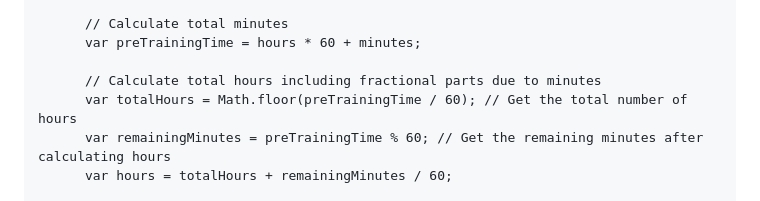
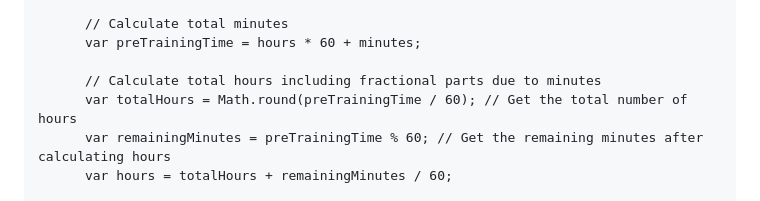
Before and after one commit to asluggett/Sport-Nutrition, a Markdown page: README.md, the part around the change. Rendered like a GitHub page.

```diff
--- a/README.md
+++ b/README.md
@@ -73,7 +73,7 @@
           var preTrainingTime = hours * 60 + minutes;
 
           // Calculate total hours including fractional parts due to minutes
-          var totalHours = Math.floor(preTrainingTime / 60); // Get the total number of hours
+          var totalHours = Math.round(preTrainingTime / 60); // Get the total number of hours
           var remainingMinutes = preTrainingTime % 60; // Get the remaining minutes after calculating hours
           var hours = totalHours + remainingMinutes / 60;
 
```
